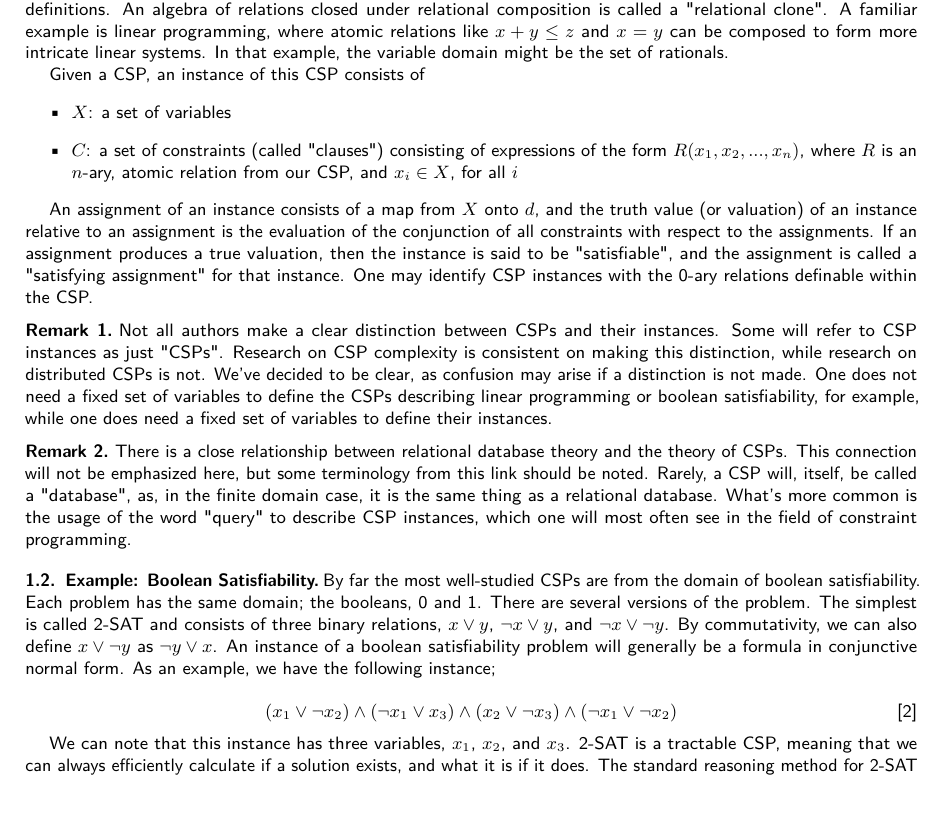
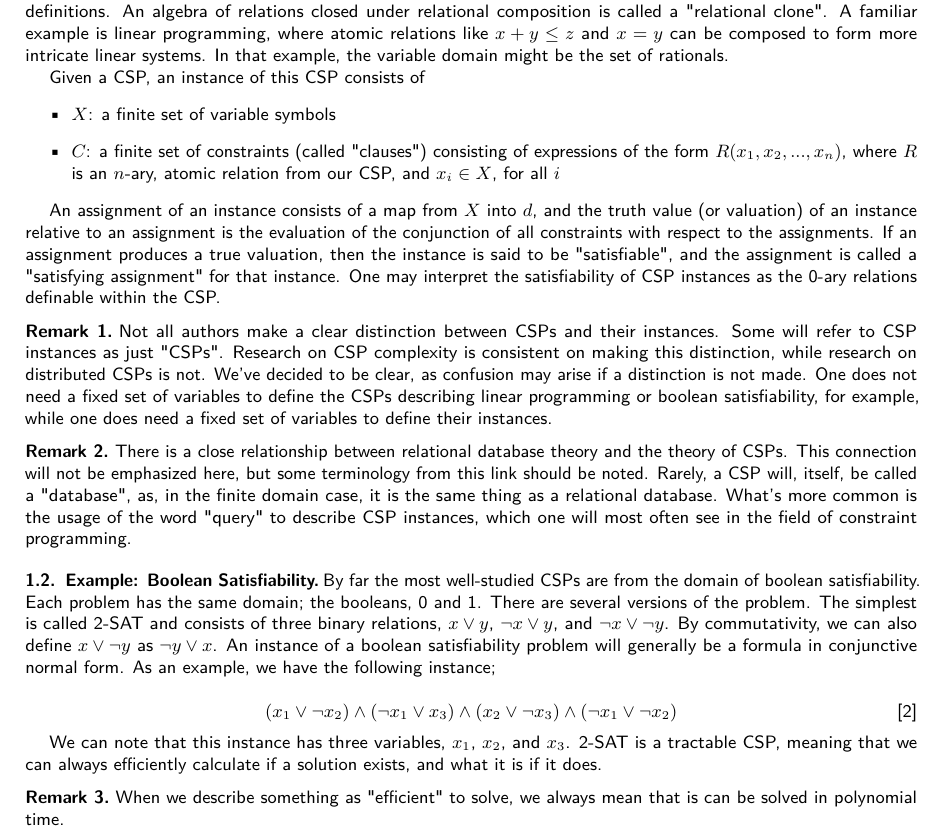
Before and after one commit to anoma/ART-2023-Hart-CPS-Anoma, a LaTeX document (main.tex, which reads intro.tex): part of page 2 of 29, cut so that both start at the same text. Compiled offline with pdfLaTeX.

Commit message:
Update on Overleaf.

```diff
--- a/intro.tex
+++ b/intro.tex
@@ -15,11 +15,11 @@ It should be noted that we allow variables to be freely deleted, duplicated, and
 Given a CSP, an instance of this CSP consists of
 
 \begin{itemize}
-  \item $X$: a set of variables
-  \item $C$: a set of constraints (called "clauses") consisting of expressions of the form $R(x_1,x_2,...,x_n)$, where $R$ is an $n$-ary, atomic relation from our CSP, and $x_i \in X$, for all $i$
+  \item $X$: a finite set of variable symbols
+  \item $C$: a finite set of constraints (called "clauses") consisting of expressions of the form $R(x_1,x_2,...,x_n)$, where $R$ is an $n$-ary, atomic relation from our CSP, and $x_i \in X$, for all $i$
 \end{itemize}
 
-An assignment of an instance consists of a map from $X$ onto $d$, and the truth value (or valuation) of an instance relative to an assignment is the evaluation of the conjunction of all constraints with respect to the assignments. If an assignment produces a true valuation, then the instance is said to be "satisfiable", and the assignment is called a "satisfying assignment" for that instance. One may identify CSP instances with the 0-ary relations definable within the CSP.
+An assignment of an instance consists of a map from $X$ into $d$, and the truth value (or valuation) of an instance relative to an assignment is the evaluation of the conjunction of all constraints with respect to the assignments. If an assignment produces a true valuation, then the instance is said to be "satisfiable", and the assignment is called a "satisfying assignment" for that instance. One may interpret the satisfiability of CSP instances as the 0-ary relations definable within the CSP.
 
 \begin{remark}\label{remark:instance-terminology}
 Not all authors make a clear distinction between CSPs and their instances. Some will refer to CSP instances as just "CSPs". Research on CSP complexity is consistent on making this distinction, while research on distributed CSPs is not. We've decided to be clear, as confusion may arise if a distinction is not made. One does not need a fixed set of variables to define the CSPs describing linear programming or boolean satisfiability, for example, while one does need a fixed set of variables to define their instances.
@@ -37,7 +37,13 @@ By far the most well-studied CSPs are from the domain of boolean satisfiability.
     (x_1 \lor \neg x_2) \land (\neg x_1 \lor x_3) \land (x_2 \lor \neg x_3) \land (\neg x_1 \lor \neg x_2)
 \end{equation}
 
-We can note that this instance has three variables, $x_1$, $x_2$, and $x_3$. 2-SAT is a tractable CSP, meaning that we can always efficiently calculate if a solution exists, and what it is if it does. The standard reasoning method for 2-SAT is called binary resolution, and states that;
+We can note that this instance has three variables, $x_1$, $x_2$, and $x_3$. 2-SAT is a tractable CSP, meaning that we can always efficiently calculate if a solution exists, and what it is if it does.
+
+\begin{remark}
+    When we describe something as "efficient" to solve, we always mean that is can be solved in polynomial time.
+\end{remark}
+
+The standard reasoning method for 2-SAT is called binary resolution, and states that;
 
 \begin{equation}\label{equation:binary-resolution}
 \frac{C_1 \lor p \quad C_2 \lor \neg p}{C_1 \lor C_2}
```
Also changed, not shown: tract_query.tex (+1 -1 lines), intro.tex (4 more changed lines).
